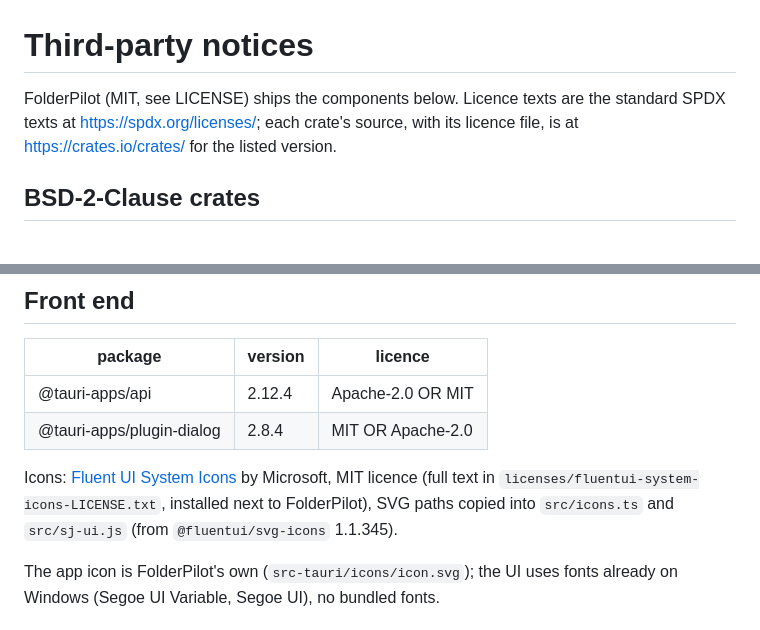
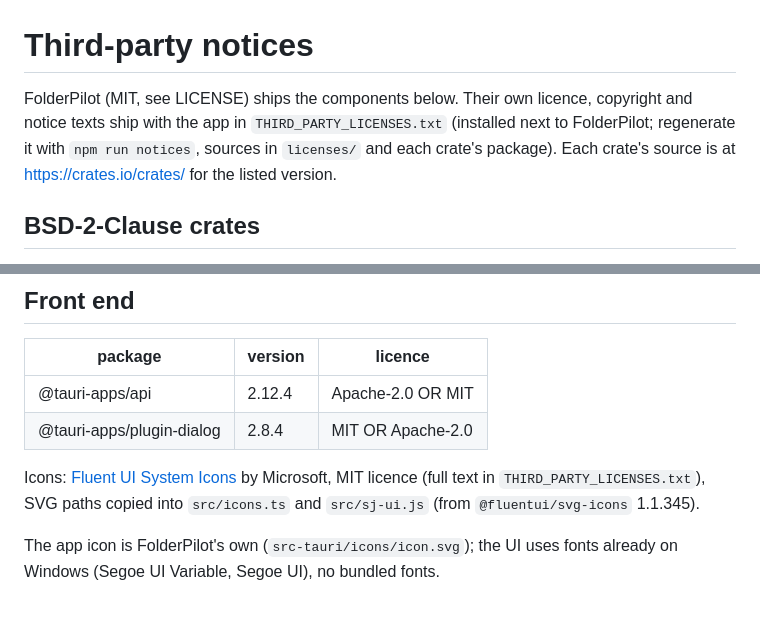
Before and after one commit to prejas3/FolderPilot, a Markdown page: THIRD_PARTY.md, 2 parts joined by grey strips. Rendered like a GitHub page.

```diff
--- a/THIRD_PARTY.md
+++ b/THIRD_PARTY.md
@@ -1,6 +1,6 @@
 # Third-party notices
 
-FolderPilot (MIT, see LICENSE) ships the components below. Licence texts are the standard SPDX texts at https://spdx.org/licenses/; each crate's source, with its licence file, is at https://crates.io/crates/<name> for the listed version.
+FolderPilot (MIT, see LICENSE) ships the components below. Their own licence, copyright and notice texts ship with the app in `THIRD_PARTY_LICENSES.txt` (installed next to FolderPilot; regenerate it with `npm run notices`, sources in `licenses/` and each crate's package). Each crate's source is at https://crates.io/crates/<name> for the listed version.
 
 ## BSD-2-Clause crates
 
@@ -25,7 +25,7 @@ Built with NSIS 3.13 (zlib/libpng; its LZMA module CPL-1.0 with a linking except
 | @tauri-apps/api | 2.12.4 | Apache-2.0 OR MIT |
 | @tauri-apps/plugin-dialog | 2.8.4 | MIT OR Apache-2.0 |
 
-Icons: [Fluent UI System Icons](https://github.com/microsoft/fluentui-system-icons) by Microsoft, MIT licence (full text in `licenses/fluentui-system-icons-LICENSE.txt`, installed next to FolderPilot), SVG paths copied into `src/icons.ts` and `src/sj-ui.js` (from `@fluentui/svg-icons` 1.1.345).
+Icons: [Fluent UI System Icons](https://github.com/microsoft/fluentui-system-icons) by Microsoft, MIT licence (full text in `THIRD_PARTY_LICENSES.txt`), SVG paths copied into `src/icons.ts` and `src/sj-ui.js` (from `@fluentui/svg-icons` 1.1.345).
 
 The app icon is FolderPilot's own (`src-tauri/icons/icon.svg`); the UI uses fonts already on Windows (Segoe UI Variable, Segoe UI), no bundled fonts.
 
```
Also changed, not shown: CHANGELOG.md (added, +14 -0 lines), README.md (+10 -6 lines), docs/screenshot-dark.png (added), docs/screenshot.png, 15 other files.
